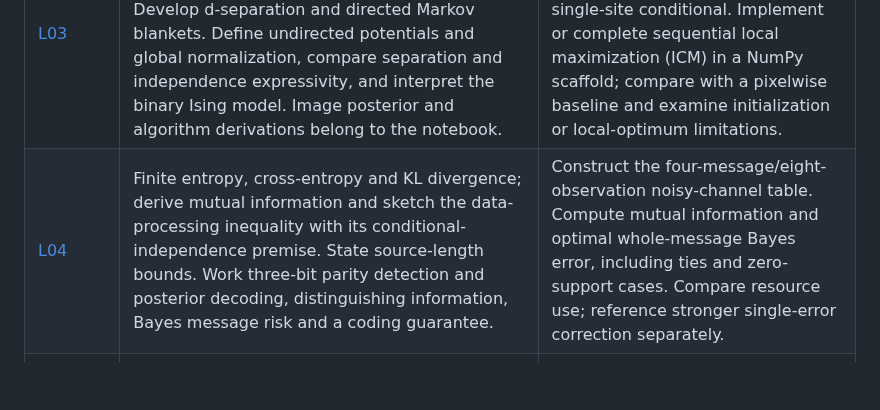
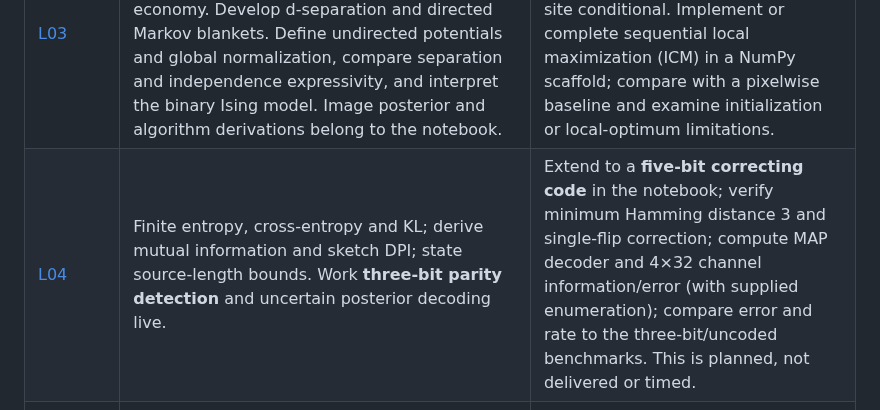
Before and after one commit to opherdonchin/ProbabilisticMachineLearning, a Markdown page: Lectures/material_ledger.md, the part around the change. Rendered like a GitHub page; blank space fills up the shorter version.

Commit message:
Synchronize L04 five-bit correction notebook with three-bit live example

```diff
--- a/Lectures/material_ledger.md
+++ b/Lectures/material_ledger.md
@@ -94,7 +94,7 @@ The tables above are the actual L01 record and remain unchanged. The following t
 | Lecture | What students would learn | Notebook activity |
 |---|---|---|
 | [L03](L03_Graphical_Models/lecture_scope.md) | Derive DAG factorization from the probability chain rule and independence assumptions; work the student network and parameter economy. Develop d-separation and directed Markov blankets. Define undirected potentials and global normalization, compare separation and independence expressivity, and interpret the binary Ising model. Image posterior and algorithm derivations belong to the notebook. | Construct an Ising prior and Gaussian observation likelihood; derive the joint, posterior and single-site conditional. Implement or complete sequential local maximization (ICM) in a NumPy scaffold; compare with a pixelwise baseline and examine initialization or local-optimum limitations. |
-| [L04](L04_Information_Theory/lecture_scope.md) | Finite entropy, cross-entropy and KL divergence; derive mutual information and sketch the data-processing inequality with its conditional-independence premise. State source-length bounds. Work three-bit parity detection and posterior decoding, distinguishing information, Bayes message risk and a coding guarantee. | Construct the four-message/eight-observation noisy-channel table. Compute mutual information and optimal whole-message Bayes error, including ties and zero-support cases. Compare resource use; reference stronger single-error correction separately. |
+| [L04](L04_Information_Theory/lecture_scope.md) | Finite entropy, cross-entropy and KL; derive mutual information and sketch DPI; state source-length bounds. Work **three-bit parity detection** and uncertain posterior decoding live. | Extend to a **five-bit correcting code** in the notebook; verify minimum Hamming distance 3 and single-flip correction; compute MAP decoder and 4×32 channel information/error (with supplied enumeration); compare error and rate to the three-bit/uncoded benchmarks. This is planned, not delivered or timed. |
 | [L05](L05_GLM_Optimization/lecture_scope.md) | Conditional exponential-family models: Gaussian, Bernoulli and Poisson supports, mean/link and dispersion. Derive one canonical NLL gradient, work the distinct vector softmax gradient, trace reverse-mode differentiation through a shared computational graph, and explain finite-sum minibatch stochastic gradient descent. | Fit the three-class Iris softmax model in PyTorch; compare the manual mean-batch gradient with autograd at identical parameters, run visible SGD updates and evaluate held-out log loss/probabilities. Data preparation and program scaffolding are supplied. |
 | [L06](L06_EM/lecture_scope.md) | Derive the ELBO/KL identity, exact E-step tightness and EM likelihood monotonicity under its assumptions. Apply Gaussian conditional first and second moments to unknown mean/covariance with missing data. State ignorability and positive-definiteness conditions; illustrate mixture responsibilities briefly. | Assemble expected Gaussian sufficient statistics, including conditional covariance, and perform an E/M update inside a supplied iteration driver. Check observed likelihood and missing-entry reconstruction; no second full mixture fit. |
 | [L07](L07_Inference/lecture_scope.md) | Posterior queries and parameterization-dependent MAP; derive scalar Laplace curvature and normalizer under positive-curvature conditions. Apply to proper-prior logistic regression, check quadrature domain and resolution, and compare posterior moments and predictive integrals. | Build a stable quadrature reference for the fixed eight-observation logistic posterior, challenge domain and mesh separately, and assess Laplace error in moments and prediction. Solver/plot helpers are supplied. |
```
